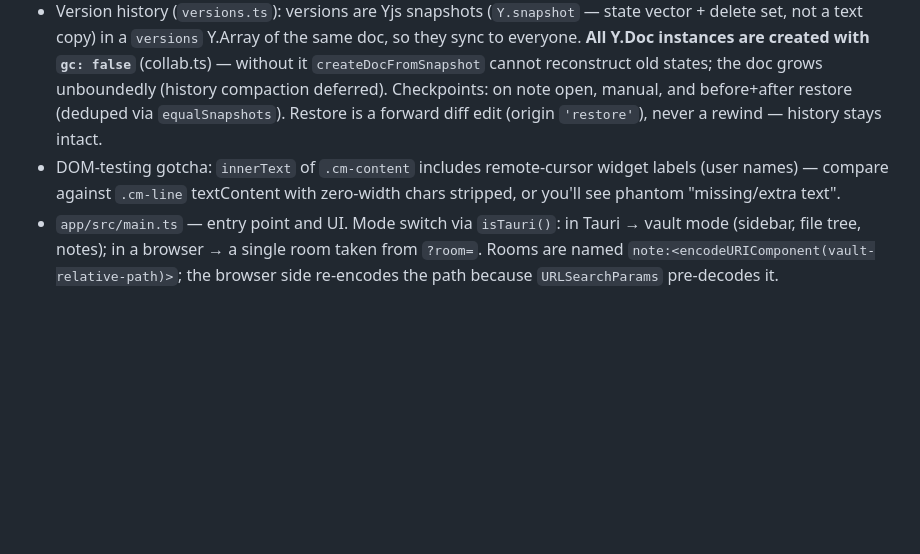
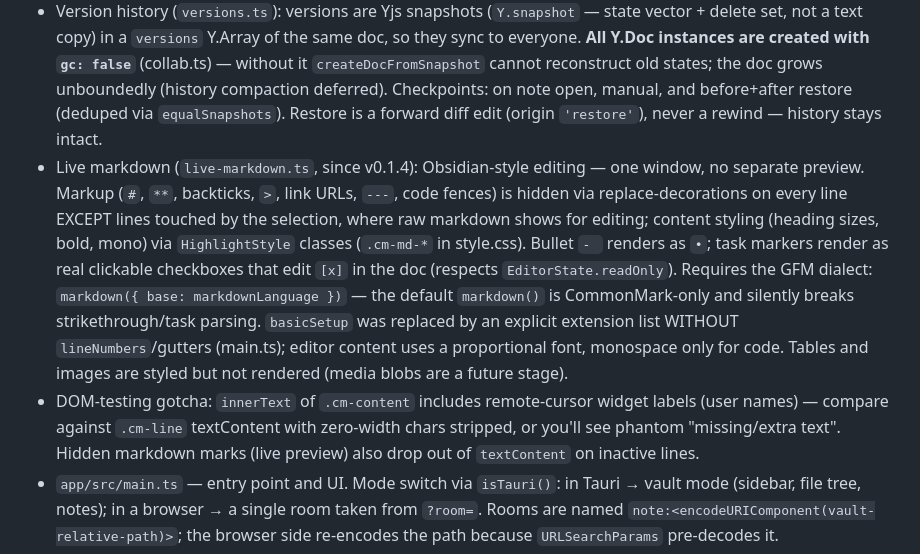
Before and after one commit to Escape64/Franke, a Markdown page: CLAUDE.md, the part around the change. Drawn GitHub-style; blank space fills up the shorter version.

Commit message:
CLAUDE.md: live-markdown в карте кода
Co-Authored-By: Claude Fable 5 <noreply@anthropic.com>

```diff
--- a/CLAUDE.md
+++ b/CLAUDE.md
@@ -55,7 +55,8 @@ A local-first markdown note-taking app (Obsidian-like) whose core feature is Goo
 - Suggestions / suggest mode (`suggestions.ts` + `suggestions-editor.ts`): "propose an edit to a selection", NOT live-typing track-changes. One `replace` model in a `suggestions` Y.Map — range `[start,end)` → `newText` (empty newText = deletion, empty range = insertion). Accept applies delete+insert to `ytext` and removes the suggestion; reject just removes it. The editor strikes the old range (`.cm-suggest-old`) and renders the proposed text as a green widget (`.cm-suggest-new`) after it. A second green "✏️ Предложить" button sits next to "Комментировать" in the selection actions widget. The Accept/Reject buttons live ONLY in the discussion panel, so a new suggestion auto-opens the panel (`mountSuggestions` tracks the count and calls `showPanel()` on growth — without this the editor never learns a remote suggestion exists; bug found in production 2026-07-18), and clicking the struck/green text in the editor opens the panel too (`suggestionsExtension(onOpen)`).
 - **Load-bearing gotcha (`safeDispatchEffects` in `main.ts`)**: the comment/suggestion decoration refresh runs from `ytext.observe` / `awareness` observers, which fire *inside* yCollab applying a remote change to CodeMirror. Calling `view.dispatch` synchronously there throws "Calls to EditorView.update are not allowed while an update is in progress", the plugin crashes, and the remote text edit silently fails to render (ytext is correct, the DOM is stale). All decoration dispatches from observers MUST go through `safeDispatchEffects`, which defers via `queueMicrotask`. Symptom if broken: accepting a suggestion updates the acceptor's text but not the other client's visible text.
 - Version history (`versions.ts`): versions are Yjs snapshots (`Y.snapshot` — state vector + delete set, not a text copy) in a `versions` Y.Array of the same doc, so they sync to everyone. **All Y.Doc instances are created with `gc: false`** (collab.ts) — without it `createDocFromSnapshot` cannot reconstruct old states; the doc grows unboundedly (history compaction deferred). Checkpoints: on note open, manual, and before+after restore (deduped via `equalSnapshots`). Restore is a forward diff edit (origin `'restore'`), never a rewind — history stays intact.
-- DOM-testing gotcha: `innerText` of `.cm-content` includes remote-cursor widget labels (user names) — compare against `.cm-line` textContent with zero-width chars stripped, or you'll see phantom "missing/extra text".
+- Live markdown (`live-markdown.ts`, since v0.1.4): Obsidian-style editing — one window, no separate preview. Markup (`#`, `**`, backticks, `>`, link URLs, `---`, code fences) is hidden via replace-decorations on every line EXCEPT lines touched by the selection, where raw markdown shows for editing; content styling (heading sizes, bold, mono) via `HighlightStyle` classes (`.cm-md-*` in style.css). Bullet `- ` renders as `•`; task markers render as real clickable checkboxes that edit `[x]` in the doc (respects `EditorState.readOnly`). Requires the GFM dialect: `markdown({ base: markdownLanguage })` — the default `markdown()` is CommonMark-only and silently breaks strikethrough/task parsing. `basicSetup` was replaced by an explicit extension list WITHOUT `lineNumbers`/gutters (main.ts); editor content uses a proportional font, monospace only for code. Tables and images are styled but not rendered (media blobs are a future stage).
+- DOM-testing gotcha: `innerText` of `.cm-content` includes remote-cursor widget labels (user names) — compare against `.cm-line` textContent with zero-width chars stripped, or you'll see phantom "missing/extra text". Hidden markdown marks (live preview) also drop out of `textContent` on inactive lines.
 - `app/src/main.ts` — entry point and UI. Mode switch via `isTauri()`: in Tauri → vault mode (sidebar, file tree, notes); in a browser → a single room taken from `?room=`. Rooms are named `note:<encodeURIComponent(vault-relative-path)>`; the browser side re-encodes the path because `URLSearchParams` pre-decodes it.
 - `app/src/vault.ts` — Tauri-only FS layer: vault at `~/FrankeVault`, sidecars at `.franke/<rel>.crdt`, recursive watcher (filters out `.franke/` and non-`.md` events). FS permissions come from `app/src-tauri/capabilities/default.json`; the `**` glob does **not** match dot-paths, so `.franke` has its own scope entries.
 - **Note identity is path-based locally, but collaboration identity is a stable random `docId`** (in `.franke/<rel>.share.json`, generated by `shareNote`). The relay room is `/e/<docId>`, NOT the path — so renaming a *shared* note in-app does NOT break co-editors: `renameNote` moves the `.md` + `.crdt` + `.share.json` together, docId travels with the file, the owner briefly reconnects to the same room, the guest is unaffected. Inline rename is via double-click on a sidebar item (or the ✎ button) → `doRename`; new notes auto-name "Без названия[ N]" with no dialog. The one real gap of path-based identity: an **external rename/move** (Finder) orphans the sidecars — the renamed `.md` looks like a fresh note with no history/share. Decided (2026-07-16) to leave this as-is (matches Obsidian); a stable in-`.md` frontmatter id was considered and rejected to keep markdown clean. NOTE: WKWebView has no `window.prompt/alert/confirm` — use the in-app `askConfirm`/`notify` modals in `main.ts`.
```
